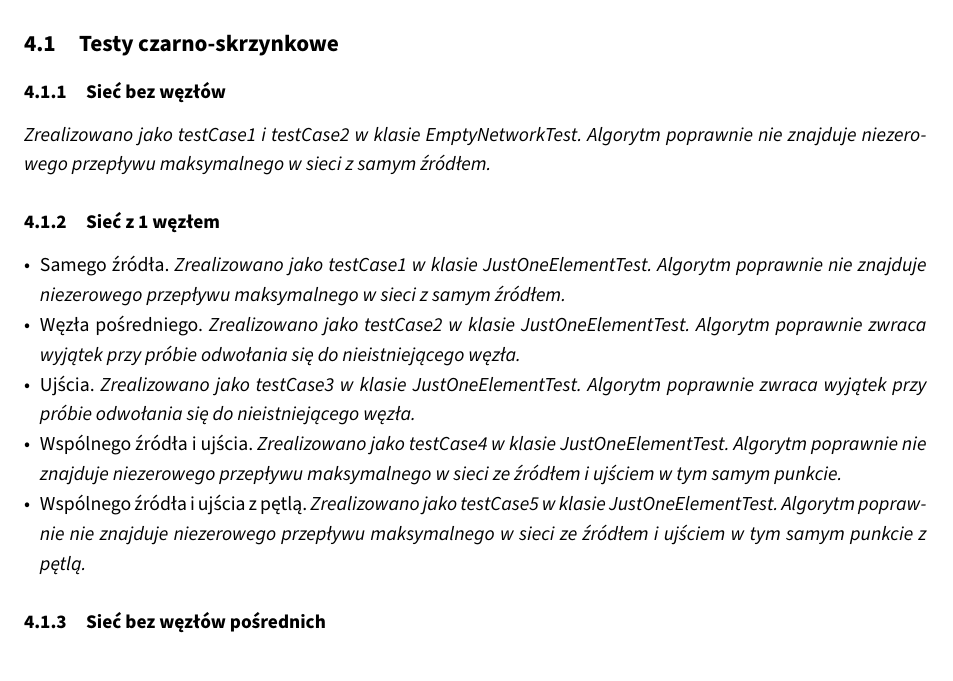
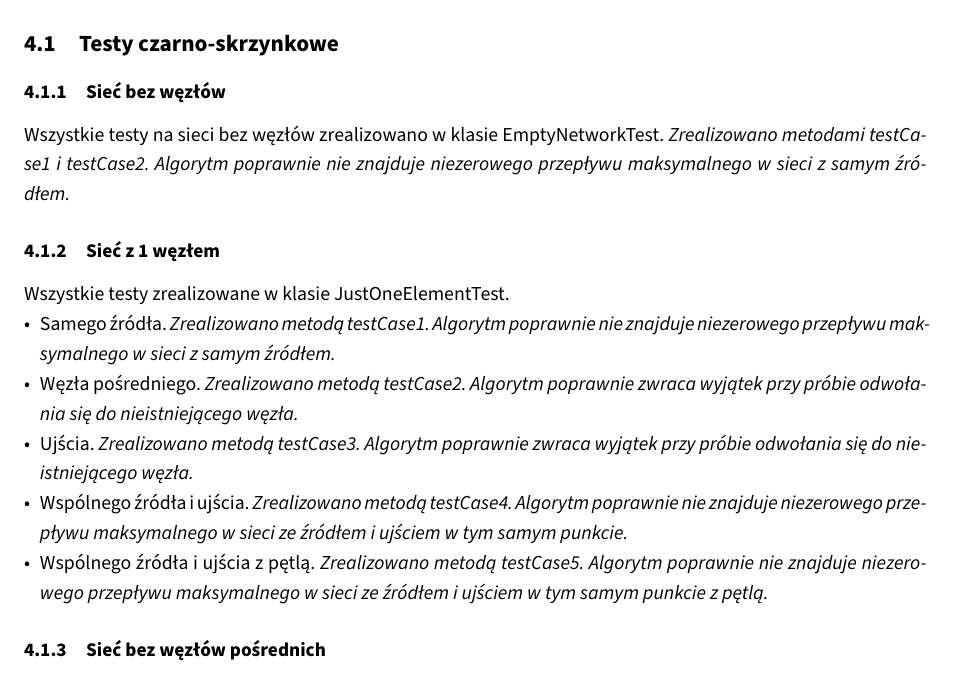
Before and after one commit to student-tomasz/tiwo-ford-fulkerson-test-suite, a LaTeX document (sprawozdanie/dokument.tex, which reads sprawozdanie/tex/realizacja/czarno-skrzynkowe.tex): part of page 8 of 12, cut so that both start at the same text. Compiled offline with XeLaTeX.

Commit message:
Przeredaguj sekcję sieć bez węzłów i sieć z 1 węzłem w dokumencie realizacji testów czarnoskrzynkowych.

```diff
--- a/sprawozdanie/tex/realizacja/czarno-skrzynkowe.tex
+++ b/sprawozdanie/tex/realizacja/czarno-skrzynkowe.tex
@@ -1,37 +1,35 @@
 \subsection{Testy czarno\dywiz skrzynkowe}
 
 \subsubsection{Sieć bez węzłów}
-\emph{Zrealizowano jako testCase1 i testCase2 w klasie EmptyNetworkTest.
+Wszystkie testy na sieci bez węzłów zrealizowano w klasie EmptyNetworkTest.
+\emph{Zrealizowano metodami testCase1 i testCase2.
 Algorytm poprawnie nie znajduje niezerowego przepływu maksymalnego w sieci
 z samym źródłem.}
 
 \subsubsection{Sieć z 1 węzłem}
-
+Wszystkie testy zrealizowane w klasie JustOneElementTest.
 \begin{itemize}[nosep]
     \item Samego źródła.
-    \emph{Zrealizowano jako testCase1 w klasie JustOneElementTest.
-    Algorytm poprawnie nie znajduje niezerowego przepływu maksymalnego w sieci
-    z samym źródłem.}
+    \emph{Zrealizowano metodą testCase1. Algorytm poprawnie nie znajduje
+    niezerowego przepływu maksymalnego w sieci z samym źródłem.}
 
     \item Węzła pośredniego.
-    \emph{Zrealizowano jako testCase2 w klasie JustOneElementTest.
+    \emph{Zrealizowano metodą testCase2.
     Algorytm poprawnie zwraca wyjątek przy próbie odwołania się
     do nieistniejącego węzła.}
 
     \item Ujścia.
-    \emph{Zrealizowano jako testCase3 w klasie JustOneElementTest.
+    \emph{Zrealizowano metodą testCase3.
     Algorytm poprawnie zwraca wyjątek przy próbie odwołania się
     do nieistniejącego węzła.}
 
     \item Wspólnego źródła i ujścia.
-    \emph{Zrealizowano jako testCase4 w klasie JustOneElementTest.
-    Algorytm poprawnie nie znajduje niezerowego przepływu maksymalnego w sieci
-    ze źródłem i ujściem w tym samym punkcie.}
+    \emph{Zrealizowano metodą testCase4. Algorytm poprawnie nie znajduje niezerowego
+    przepływu maksymalnego w sieci ze źródłem i ujściem w tym samym punkcie.}
 
     \item Wspólnego źródła i ujścia z pętlą.
-    \emph{Zrealizowano jako testCase5 w klasie JustOneElementTest.
-    Algorytm poprawnie nie znajduje niezerowego przepływu maksymalnego w sieci
-    ze źródłem i ujściem w tym samym punkcie z pętlą.}
+    \emph{Zrealizowano metodą testCase5. Algorytm poprawnie nie znajduje niezerowego
+    przepływu maksymalnego w sieci ze źródłem i ujściem w tym samym punkcie z pętlą.}
 \end{itemize}
 
 
```
